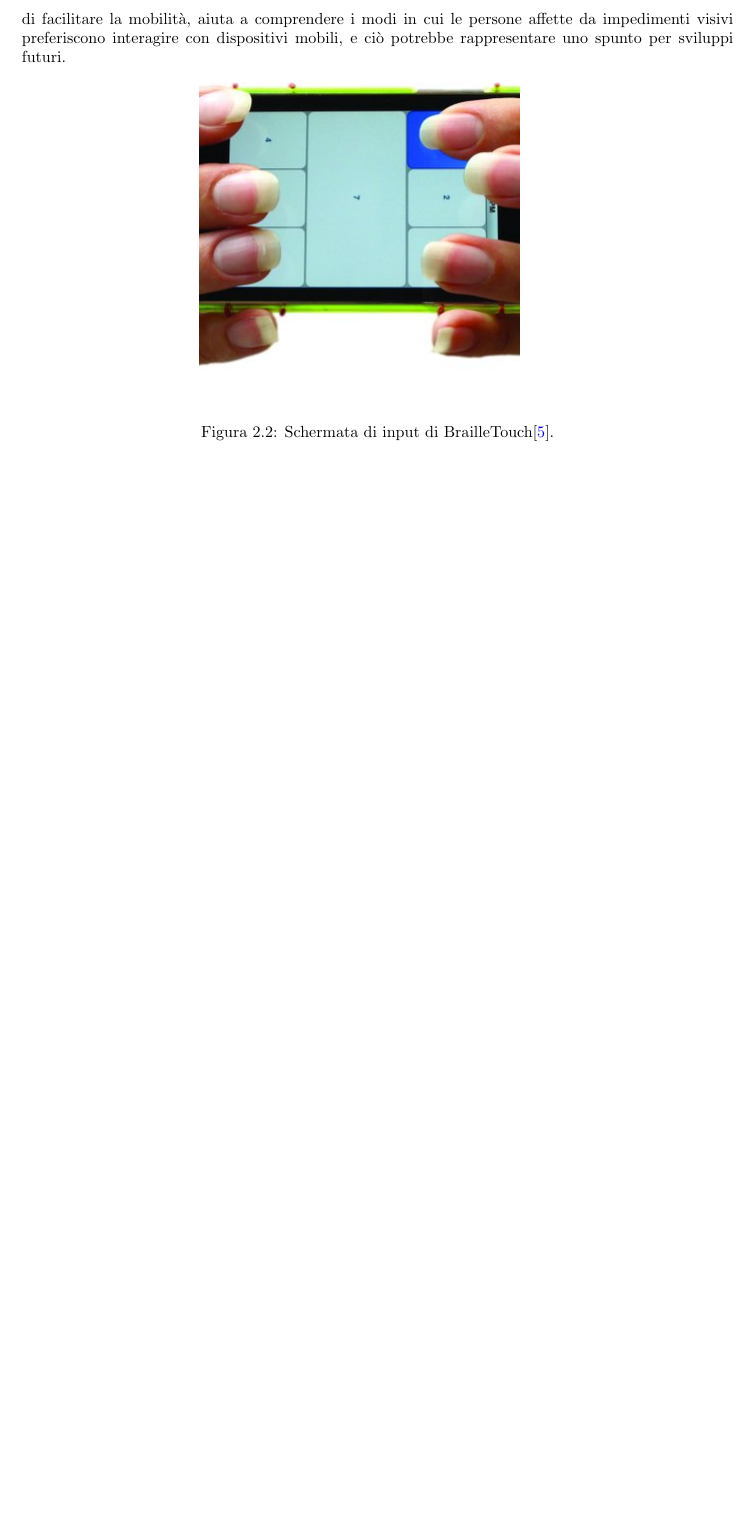
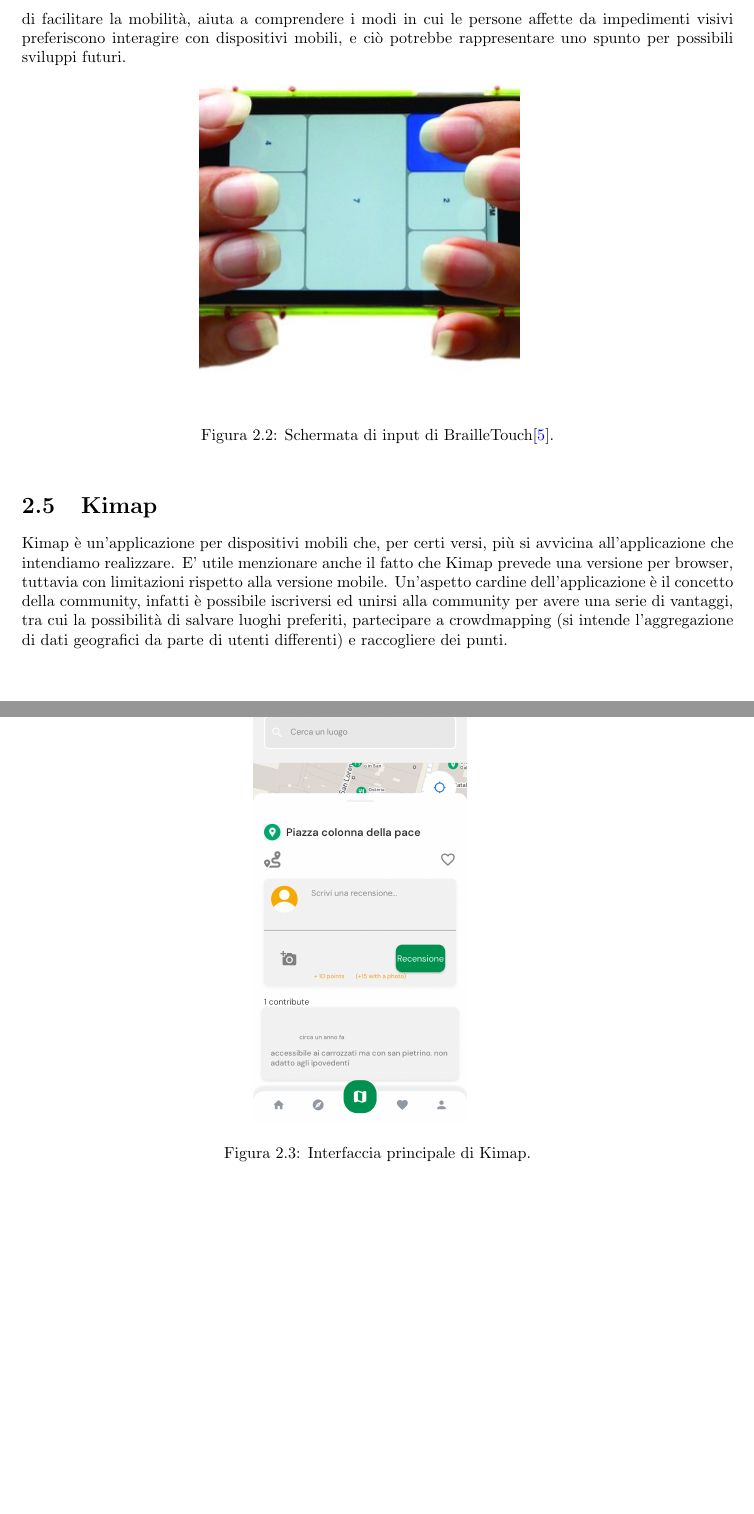
Before and after one commit to MauroLavigna04/Progetto-Ing-Sw, a LaTeX document (report.tex): part of page 8 of 18 before the commit and two parts of pages 8 and 9 of 19 after it, the two joined at a grey line, cut so that both start at the same text, the shorter picture padded with empty space. Compiled offline with pdfLaTeX.

Commit message:
Aggiornamento report

```diff
--- a/report.tex
+++ b/report.tex
@@ -182,13 +182,28 @@
 noto linguaggio Braille, linguaggio tattile che permette ad una persona ipovedente di leggere e scrivere interpretando dei punti di rilievo opportunamente distribuiti in una matrice avente 3 righe e 2 colonne. Un aspetto peculiare di
 BrailleTouch è che gli stessi sviluppatori la pongono come una soluzione intermedia tra due tipologie di soluzioni, quelle hardware, costituite da maggiori performance ma anche da costi elevati, e soluzioni software, che presentano minori performance ma costi più accessibili.
 Si è ritenuto opportuno analizzare il caso di BrailleTouch in quanto, nonostante l'applicazione non abbia come finalità diretta quella di facilitare la mobilità, aiuta a comprendere i modi in cui le persone affette da impedimenti visivi preferiscono interagire con dispositivi mobili,
-e ciò potrebbe rappresentare uno spunto per sviluppi futuri.
+e ciò potrebbe rappresentare uno spunto per possibili sviluppi futuri.
 
 \begin{figure}[h]
     \centering
     \includegraphics[width=0.45\textwidth]{Materiale Multimediale/Foto/BrailleTouchs-input-surface.jpg}%
     \hspace{0.05\textwidth}
     \caption{Schermata di input di BrailleTouch\cite{art_6}.}
+    \label{fig:immaginii}
+\end{figure}
+
+\section{Kimap}
+
+Kimap è un'applicazione per dispositivi mobili che, per certi versi, più si avvicina all'applicazione che intendiamo realizzare. E' utile menzionare anche il fatto che Kimap prevede
+una versione per browser, tuttavia con limitazioni rispetto alla versione mobile. Un'aspetto cardine dell'applicazione è il concetto della community, infatti è possibile
+iscriversi ed unirsi alla community per avere una serie di vantaggi, tra cui la possibilità di salvare luoghi preferiti, partecipare a crowdmapping (si intende l'aggregazione di dati geografici da parte di utenti differenti)
+e raccogliere dei punti.
+
+\begin{figure}[h]
+    \centering
+    \includegraphics[width=0.30\textwidth]{Materiale Multimediale/Foto/Interfaccia Kimap.jpeg}%
+    \hspace{0.05\textwidth}
+    \caption{Interfaccia principale di Kimap.}
     \label{fig:immaginii}
 \end{figure}
 
```
Also changed, not shown: Materiale Multimediale/Foto/Interfaccia Kimap.jpeg (added), report.tex (2 more changed lines), 1 other file.
